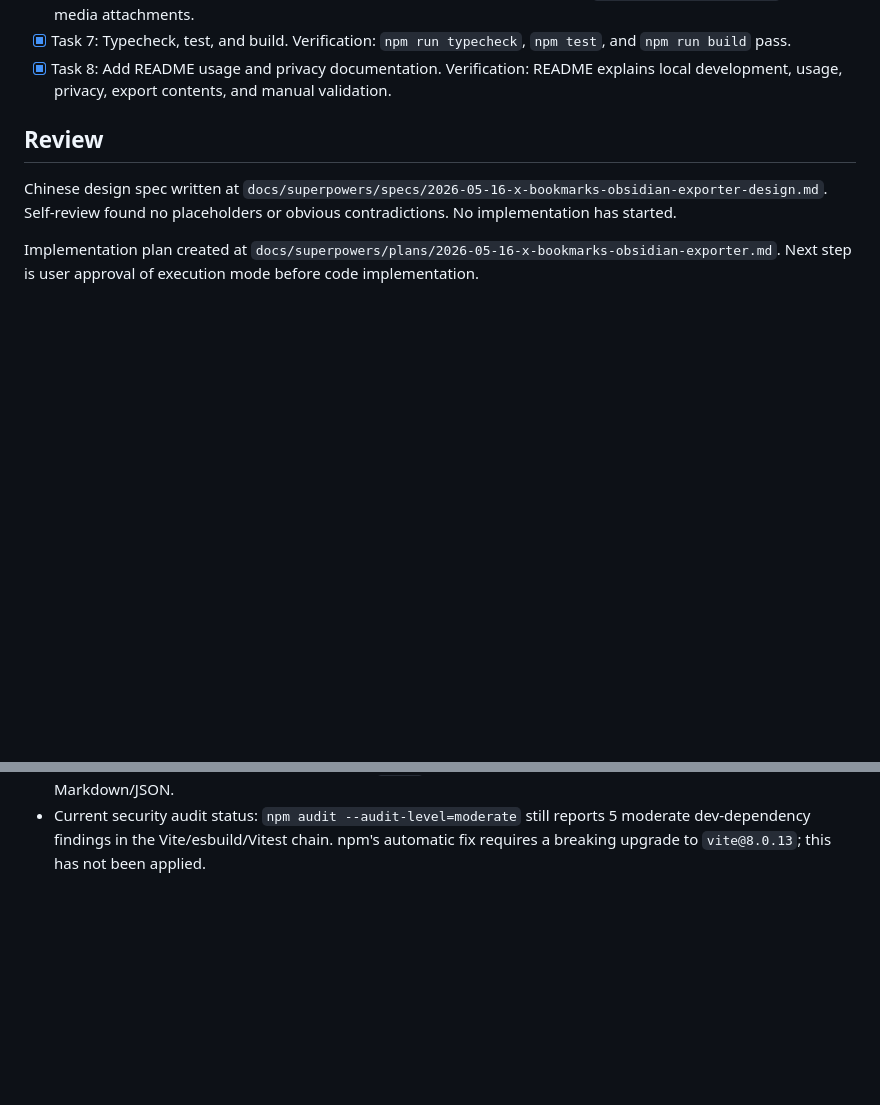
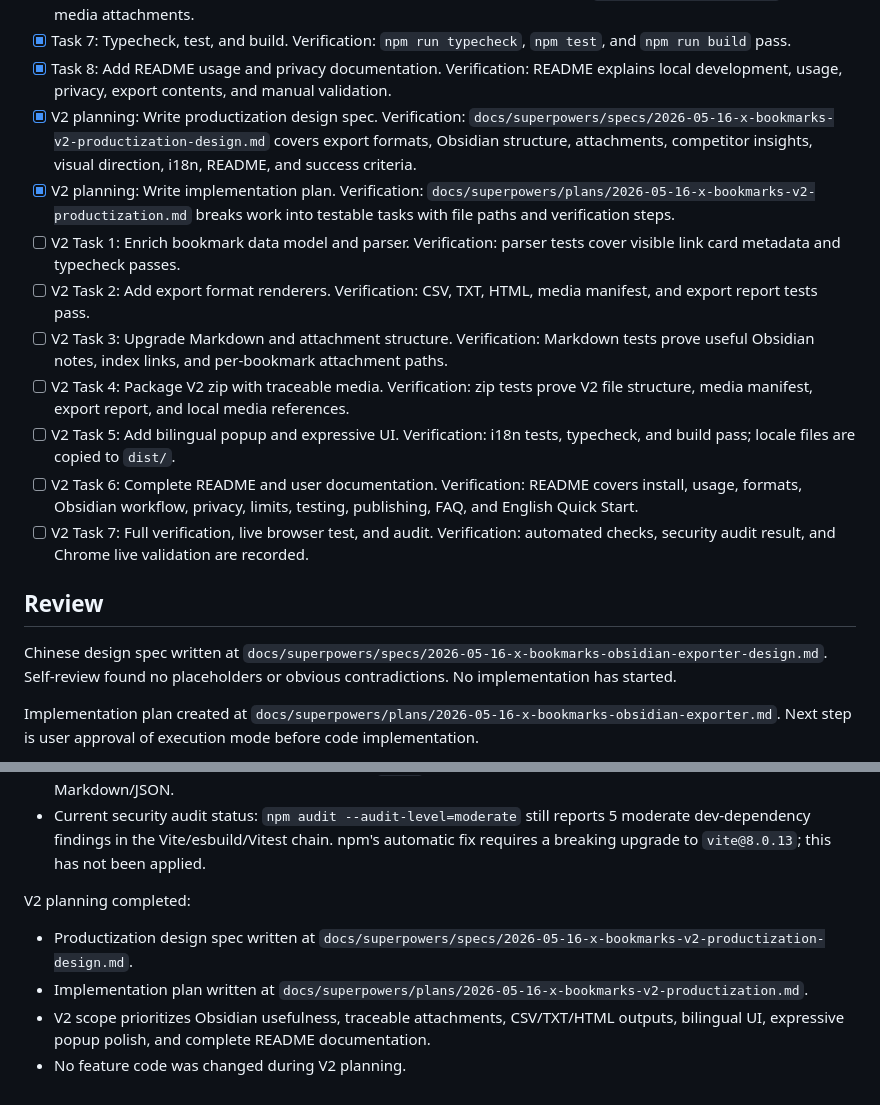
Before and after one commit to dososo/markharbor, a Markdown page: tasks/todo.md, 2 parts joined by grey strips. Drawn GitHub-style; blank space fills up the shorter version.

Commit message:
docs: plan v2 productization

```diff
--- a/tasks/todo.md
+++ b/tasks/todo.md
@@ -55,6 +55,15 @@ Build a simple, convenient Chrome extension for exporting X Bookmarks into an Ob
 - [x] Task 7: Add image download host permission. Verification: manifest includes `https://pbs.twimg.com/*` for X media attachments.
 - [x] Task 7: Typecheck, test, and build. Verification: `npm run typecheck`, `npm test`, and `npm run build` pass.
 - [x] Task 8: Add README usage and privacy documentation. Verification: README explains local development, usage, privacy, export contents, and manual validation.
+- [x] V2 planning: Write productization design spec. Verification: `docs/superpowers/specs/2026-05-16-x-bookmarks-v2-productization-design.md` covers export formats, Obsidian structure, attachments, competitor insights, visual direction, i18n, README, and success criteria.
+- [x] V2 planning: Write implementation plan. Verification: `docs/superpowers/plans/2026-05-16-x-bookmarks-v2-productization.md` breaks work into testable tasks with file paths and verification steps.
+- [ ] V2 Task 1: Enrich bookmark data model and parser. Verification: parser tests cover visible link card metadata and typecheck passes.
+- [ ] V2 Task 2: Add export format renderers. Verification: CSV, TXT, HTML, media manifest, and export report tests pass.
+- [ ] V2 Task 3: Upgrade Markdown and attachment structure. Verification: Markdown tests prove useful Obsidian notes, index links, and per-bookmark attachment paths.
+- [ ] V2 Task 4: Package V2 zip with traceable media. Verification: zip tests prove V2 file structure, media manifest, export report, and local media references.
+- [ ] V2 Task 5: Add bilingual popup and expressive UI. Verification: i18n tests, typecheck, and build pass; locale files are copied to `dist/`.
+- [ ] V2 Task 6: Complete README and user documentation. Verification: README covers install, usage, formats, Obsidian workflow, privacy, limits, testing, publishing, FAQ, and English Quick Start.
+- [ ] V2 Task 7: Full verification, live browser test, and audit. Verification: automated checks, security audit result, and Chrome live validation are recorded.
 
 ## Review
 
@@ -130,3 +139,9 @@ Live Chrome acceptance test completed:
 - Found a real extraction issue with non-ASCII per-bookmark filenames, fixed it by switching export filenames to portable ASCII-safe slugs, rebuilt, reloaded the extension, and re-exported.
 - Verified the fixed zip extracts with the system `unzip` command and preserves Chinese content inside Markdown/JSON.
 - Current security audit status: `npm audit --audit-level=moderate` still reports 5 moderate dev-dependency findings in the Vite/esbuild/Vitest chain. npm's automatic fix requires a breaking upgrade to `vite@8.0.13`; this has not been applied.
+
+V2 planning completed:
+- Productization design spec written at `docs/superpowers/specs/2026-05-16-x-bookmarks-v2-productization-design.md`.
+- Implementation plan written at `docs/superpowers/plans/2026-05-16-x-bookmarks-v2-productization.md`.
+- V2 scope prioritizes Obsidian usefulness, traceable attachments, CSV/TXT/HTML outputs, bilingual UI, expressive popup polish, and complete README documentation.
+- No feature code was changed during V2 planning.
```
Also changed, not shown: 2 other files.
